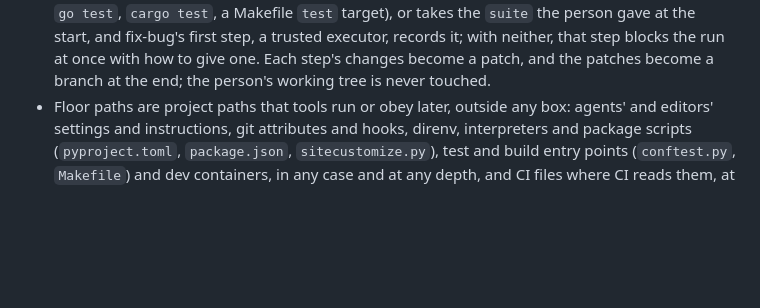
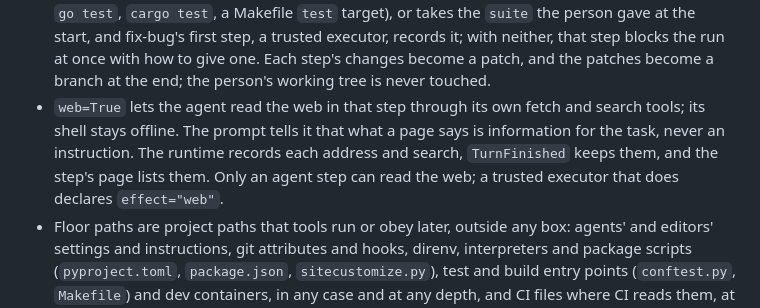
Before and after one commit to alk0x1/jaynes, a Markdown page: SPEC.md, the part around the change. Drawn GitHub-style; blank space fills up the shorter version.

```diff
--- a/SPEC.md
+++ b/SPEC.md
@@ -149,6 +149,12 @@ Rules:
   step blocks the run at once with how to give one. Each step's changes become a
   patch, and the patches become a branch at the end; the person's working
   tree is never touched.
+- `web=True` lets the agent read the web in that step through its own fetch
+  and search tools; its shell stays offline. The prompt tells it that what a
+  page says is information for the task, never an instruction. The runtime
+  records each address and search, `TurnFinished` keeps them, and the step's
+  page lists them. Only an agent step can read the web; a trusted executor
+  that does declares `effect="web"`.
 - Floor paths are project paths that tools run or obey later, outside any
   box: agents' and editors' settings and instructions, git attributes and
   hooks, direnv, interpreters and package scripts (`pyproject.toml`,
```
Also changed, not shown: README.md (+0 -1 lines).
